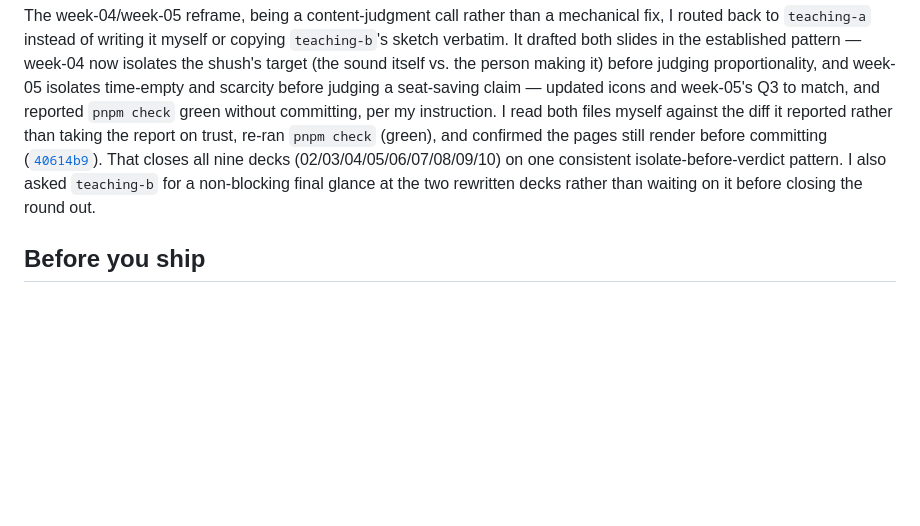
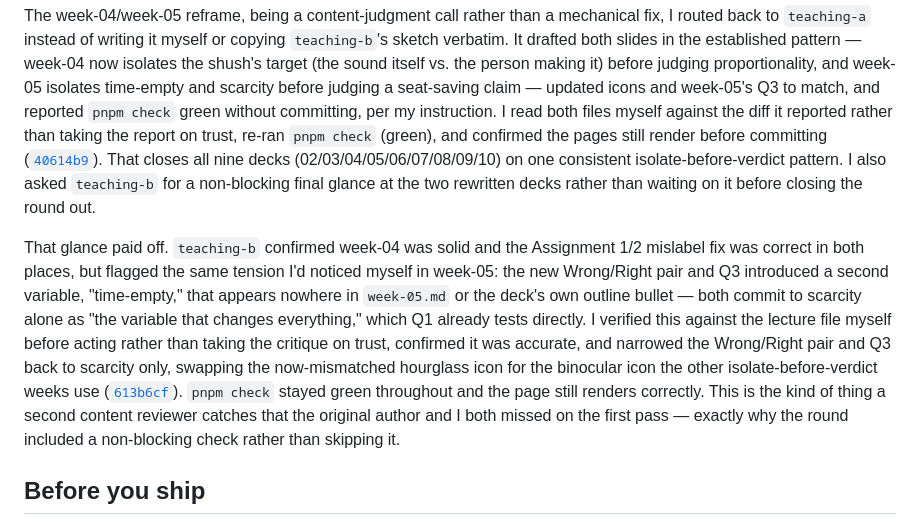
Before and after one commit to comp4020-agentic-coding-studio/comp4020-ass2-passionleader, a Markdown page: PROCESS.md, the part around the change. Drawn GitHub-style; blank space fills up the shorter version.

Commit message:
Document teaching-b's week-05 time-empty catch and the fix
Co-Authored-By: Claude Sonnet 5 <noreply@anthropic.com>

```diff
--- a/PROCESS.md
+++ b/PROCESS.md
@@ -271,6 +271,23 @@ consistent isolate-before-verdict pattern. I also asked `teaching-b`
 for a non-blocking final glance at the two rewritten decks rather than
 waiting on it before closing the round out.
 
+That glance paid off. `teaching-b` confirmed week-04 was solid and the
+Assignment 1/2 mislabel fix was correct in both places, but flagged the
+same tension I'd noticed myself in week-05: the new Wrong/Right pair
+and Q3 introduced a second variable, "time-empty," that appears nowhere
+in `week-05.md` or the deck's own outline bullet — both commit to
+scarcity alone as "the variable that changes everything," which Q1
+already tests directly. I verified this against the lecture file myself
+before acting rather than taking the critique on trust, confirmed it
+was accurate, and narrowed the Wrong/Right pair and Q3 back to scarcity
+only, swapping the now-mismatched hourglass icon for the binocular icon
+the other isolate-before-verdict weeks use
+([`613b6cf`](https://github.com/comp4020-agentic-coding-studio/comp4020-ass2-passionleader/commit/613b6cf)).
+`pnpm check` stayed green throughout and the page still renders
+correctly. This is the kind of thing a second content reviewer catches
+that the original author and I both missed on the first pass — exactly
+why the round included a non-blocking check rather than skipping it.
+
 ## Before you ship
 
 `pnpm check:evidence` verifies that this comment is gone, that your citations
```
